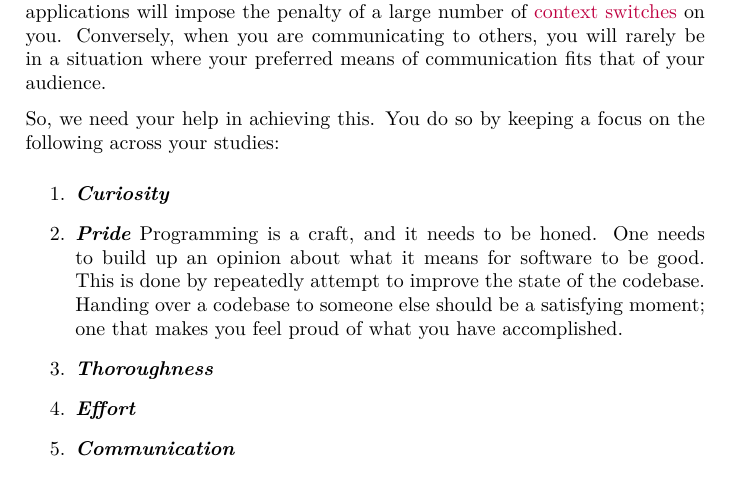
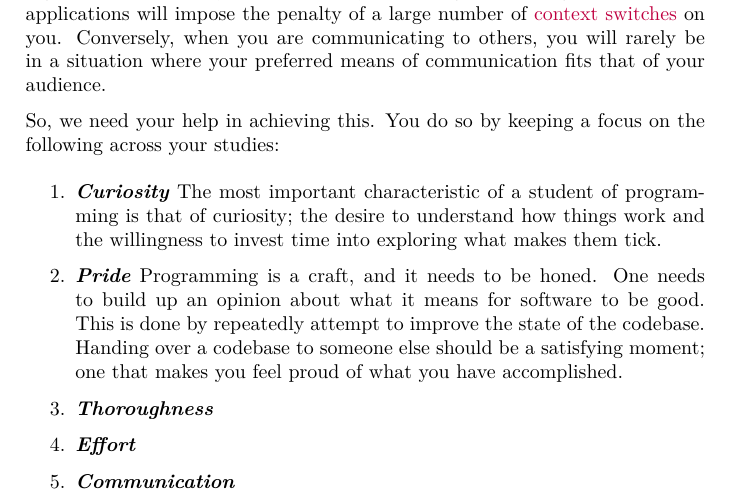
Before and after one commit to aslakjohansen/progintro, a LaTeX book (doc/document.tex, which reads doc/introduction.tex): part of page 9 of 54, cut so that both start at the same text. Compiled offline with XeLaTeX; a LaTeX package or settings file that is missing is left out.

Commit message:
Wrote text on curiosity

```diff
--- a/doc/introduction.tex
+++ b/doc/introduction.tex
@@ -42,7 +42,7 @@ That is also the case when it comes to the way you work with this book (and othe
 % your help needed
 So, we need your help in achieving this. You do so by keeping a focus on the following across your studies:
 \begin{enumerate}
-  \descitem{Curiosity}
+  \descitem{Curiosity} The most important characteristic of a student of programming is that of curiosity; the desire to understand how things work and the willingness to invest time into exploring what makes them tick.
   \descitem{Pride} Programming is a craft, and it needs to be honed. One needs to build up an opinion about what it means for software to be good. This is done by repeatedly attempt to improve the state of the codebase. Handing over a codebase to someone else should be a satisfying moment; one that makes you feel proud of what you have accomplished.
   \descitem{Thoroughness}
   \descitem{Effort}
```
